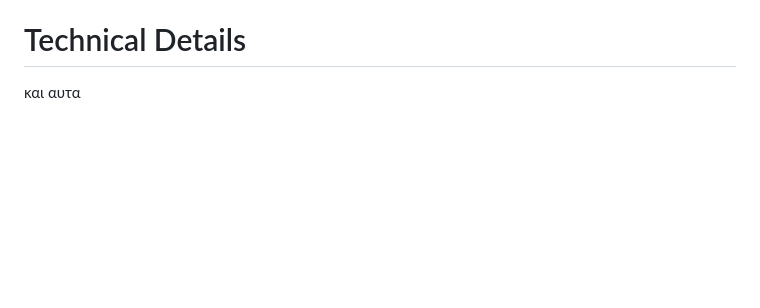
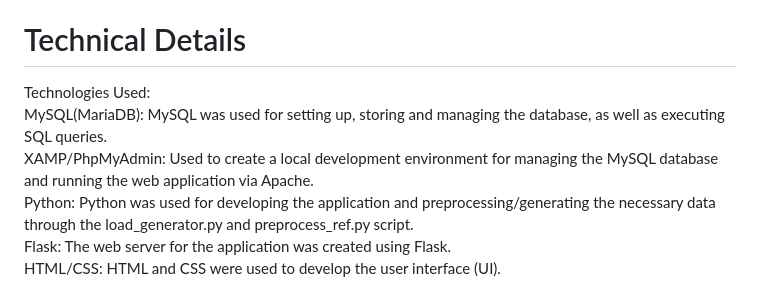
Before and after one commit to giannispanti/DatabasesProject, a Markdown page: README.md, the part around the change. Rendered like a GitHub page; blank space fills up the shorter version.

```diff
--- a/README.md
+++ b/README.md
@@ -18,4 +18,9 @@ This project aims to emulate a realistic database for hospital, as well as stori
 (viii) Μόνο ένας ιατρός παρακολουθεί την εκάστοτε νοσηλεία (όχι ομάδα ιατρών)
 (ix) Τα triggers εισάγονται μετά το load (install -> load -> triggers), εξασφαλίζουμε την ορθότητα/περιορισμούς στο ίδιο το py script, για την αποφυγή conflicts κατά την φόρτωση δεδομένων
 # Technical Details
-και αυτα
+Technologies Used:
+MySQL(MariaDB): MySQL was used for setting up, storing and managing the database, as well as executing SQL queries.
+XAMP/PhpMyAdmin: Used to create a local development environment for managing the MySQL database and running the web application via Apache.
+Python: Python was used for developing the application and preprocessing/generating the necessary data through the load_generator.py and preprocess_ref.py script.
+Flask: The web server for the application was created using Flask.
+HTML/CSS: HTML and CSS were used to develop the user interface (UI).
```
